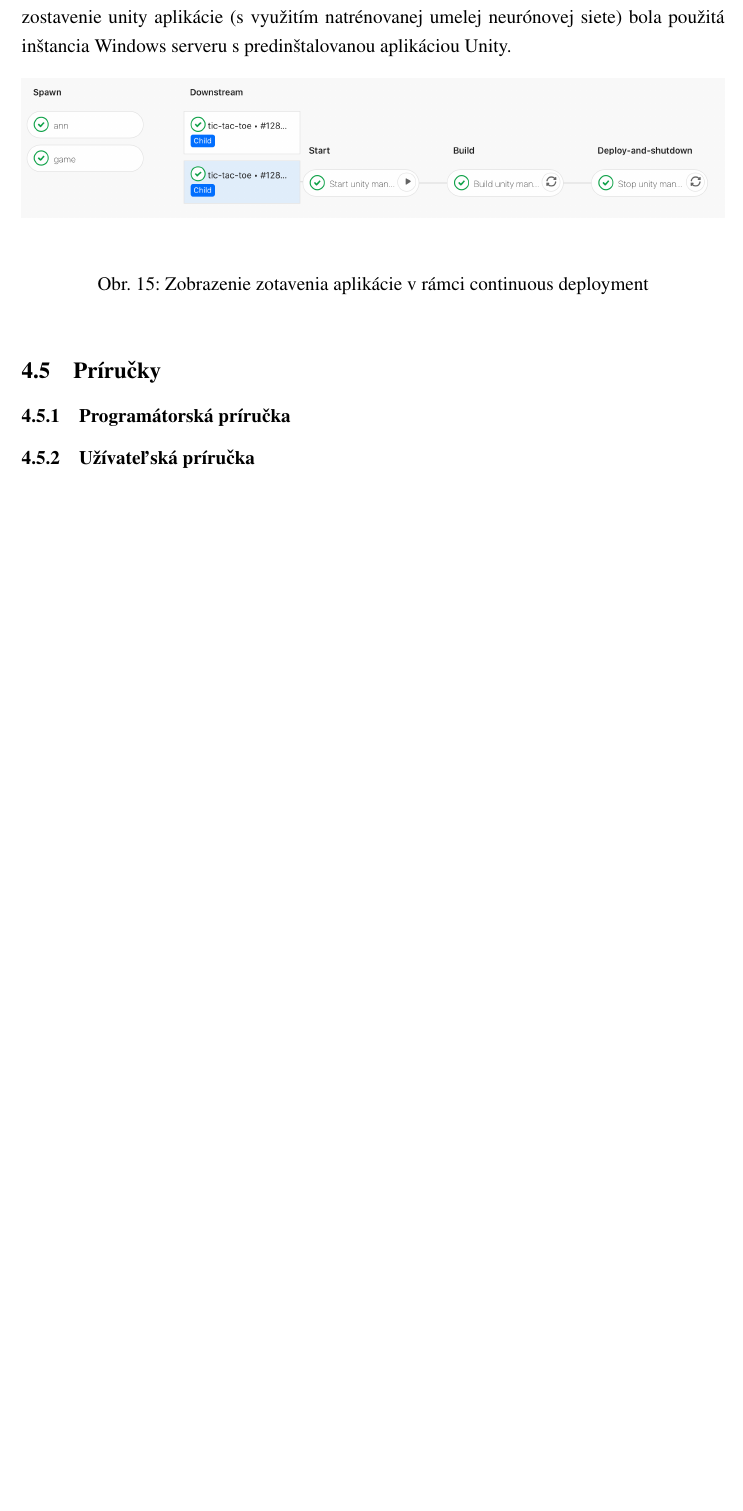
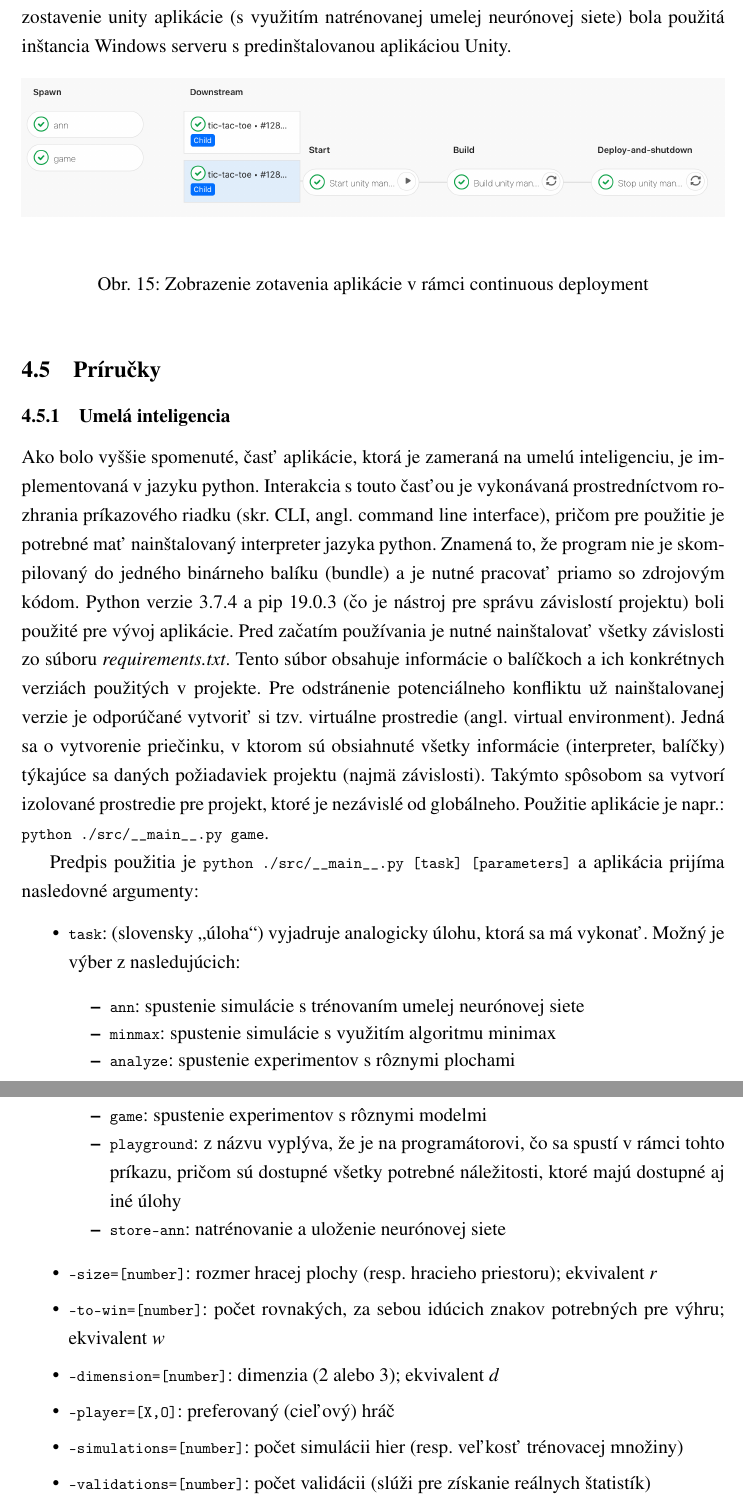
Before and after one commit to zuffik/tic-tac-toe, a LaTeX paper (docs/paperwork.tex, which reads docs/sections/implementation.tex, docs/setup.tex): part of page 25 of 30 before the commit and two parts of pages 25 and 26 of 31 after it, the two joined at a grey line, cut so that both start at the same text, the shorter picture padded with empty space. Compiled offline with pdfLaTeX.

Commit message:
docs update

```diff
--- a/docs/sections/implementation.tex
+++ b/docs/sections/implementation.tex
@@ -188,5 +188,40 @@ serveru s predinštalovanou aplikáciou Unity.
 \end{figure}\label{figure:cd}
 
 \subsection{Príručky}\label{subsec:helpers}
-\subsubsection{Programátorská príručka}
-\subsubsection{Užívateľská príručka}
+\subsubsection{Umelá inteligencia}
+Ako bolo vyššie spomenuté, časť aplikácie, ktorá je zameraná na umelú inteligenciu, je implementovaná v jazyku python.
+Interakcia s touto časťou je vykonávaná prostredníctvom rozhrania príkazového riadku (skr. CLI, angl. command line
+interface), pričom pre použitie je potrebné mať nainštalovaný interpreter jazyka python.
+Znamená to, že program nie je skompilovaný do jedného binárneho balíku (bundle) a je nutné pracovať priamo so zdrojovým
+kódom.
+Python verzie 3.7.4 a pip 19.0.3 (čo je nástroj pre správu závislostí projektu) boli použité pre vývoj aplikácie.
+Pred začatím používania je nutné nainštalovať všetky závislosti zo súboru \emph{requirements.txt}.
+Tento súbor obsahuje informácie o balíčkoch a ich konkrétnych verziách použitých v projekte.
+Pre odstránenie potenciálneho konfliktu už nainštalovanej verzie je odporúčané vytvoriť si tzv. virtuálne prostredie
+(angl. virtual environment).
+Jedná sa o vytvorenie priečinku, v ktorom sú obsiahnuté všetky informácie (interpreter, balíčky) týkajúce sa daných
+požiadaviek projektu (najmä závislosti).
+Takýmto spôsobom sa vytvorí izolované prostredie pre projekt, ktoré je nezávislé od globálneho.
+Použitie aplikácie je napr.: \shellcmd{python ./src/\_\_main\_\_.py game}.
+
+Predpis použitia je \shellcmd{python ./src/\_\_main\_\_.py [task] [parameters]} a aplikácia prijíma nasledovné
+argumenty:
+\begin{itemize}
+    \item \shellcmd{task}: (slovensky \enquote{úloha}) vyjadruje analogicky úlohu, ktorá sa má vykonať.
+    Možný je výber z nasledujúcich:
+    \begin{itemize}
+        \item \shellcmd{ann}: spustenie simulácie s trénovaním umelej neurónovej siete
+        \item \shellcmd{minmax}: spustenie simulácie s využitím algoritmu minimax
+        \item \shellcmd{analyze}: spustenie experimentov s rôznymi plochami
+        \item \shellcmd{game}: spustenie experimentov s rôznymi modelmi
+        \item \shellcmd{playground}: z názvu vyplýva, že je na programátorovi, čo sa spustí v rámci tohto príkazu, pričom sú
+        dostupné všetky potrebné náležitosti, ktoré majú dostupné aj iné úlohy
+        \item \shellcmd{store-ann}: natrénovanie a uloženie neurónovej siete
+    \end{itemize}
+    \item \shellcmd{--size=[number]}: rozmer hracej plochy (resp. hracieho priestoru); ekvivalent $r$
+    \item \shellcmd{--to-win=[number]}: počet rovnakých, za sebou idúcich znakov potrebných pre výhru; ekvivalent $w$
+    \item \shellcmd{--dimension=[number]}: dimenzia (2 alebo 3); ekvivalent $d$
+    \item \shellcmd{--player=[X,O]}: preferovaný (cieľový) hráč
+    \item \shellcmd{--simulations=[number]}: počet simulácii hier (resp. veľkosť trénovacej množiny)
+    \item \shellcmd{--validations=[number]}: počet validácii (slúži pre získanie reálnych štatistík)
+    \item \shellcmd{--max-depth=[number]}: maximálna veľkosť vyhľadávacieho stromu pri algoritme \emph{minimax};
--- a/docs/setup.tex
+++ b/docs/setup.tex
@@ -27,6 +27,7 @@
 \renewenvironment{enumerate}{\bkupenumerate\addtolength{\itemsep}{-0.3\baselineskip}}{\bkupendenumerate}
 
 \newcommand{\sectionbreak}{\clearpage}
+\newcommand{\shellcmd}[1]{\texttt{\footnotesize#1}}
 
 \makeatletter
 % Change the `-` delimiter to an active character
```
Also changed, not shown: docs/sections/implementation.tex (7 more changed lines).
